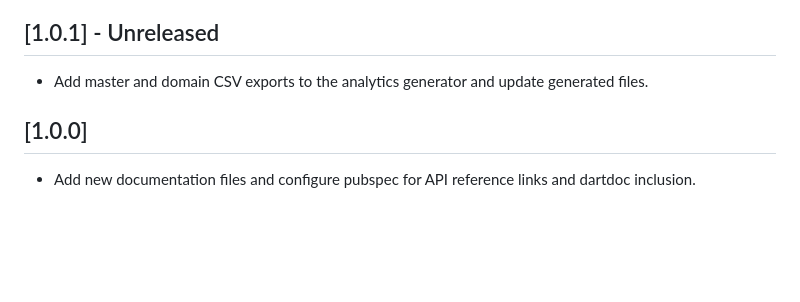
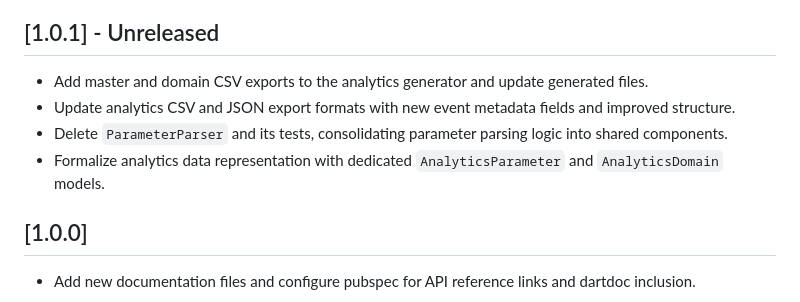
Before and after one commit to yelmuratoff/analytics_gen, a Markdown page: CHANGELOG.md, the part around the change. GitHub-like rendering; blank space fills up the shorter version.

Commit message:
feat: Improve analytics data modeling, update export formats, and refactor parameter parsing.

```diff
--- a/CHANGELOG.md
+++ b/CHANGELOG.md
@@ -4,7 +4,9 @@ All notable changes to this project will be documented in this file.
 
 ## [1.0.1] - Unreleased
 - Add master and domain CSV exports to the analytics generator and update generated files.
-
+- Update analytics CSV and JSON export formats with new event metadata fields and improved structure.
+- Delete `ParameterParser` and its tests, consolidating parameter parsing logic into shared components.
+- Formalize analytics data representation with dedicated `AnalyticsParameter` and `AnalyticsDomain` models.
 ## [1.0.0]
 - Add new documentation files and configure pubspec for API reference links and dartdoc inclusion.
 
```
